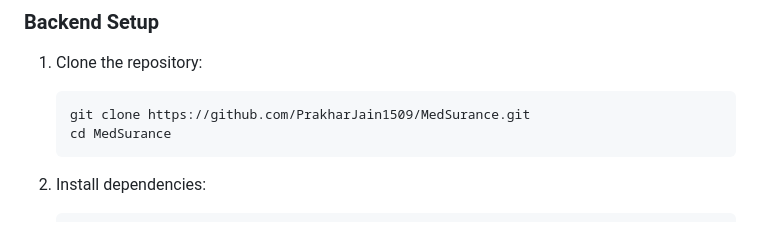
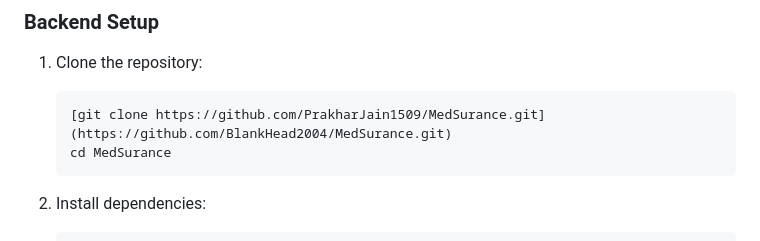
Before and after one commit to BlankHead2004/MedSurance, a Markdown page: README.md, the part around the change. Drawn GitHub-style.

````diff
--- a/README.md
+++ b/README.md
@@ -34,7 +34,7 @@ Ensure you have the following installed:
 ### Backend Setup
 1. Clone the repository:
    ```bash
-   git clone https://github.com/PrakharJain1509/MedSurance.git
+   [git clone https://github.com/PrakharJain1509/MedSurance.git](https://github.com/BlankHead2004/MedSurance.git)
    cd MedSurance
    ```
 2. Install dependencies:
````
